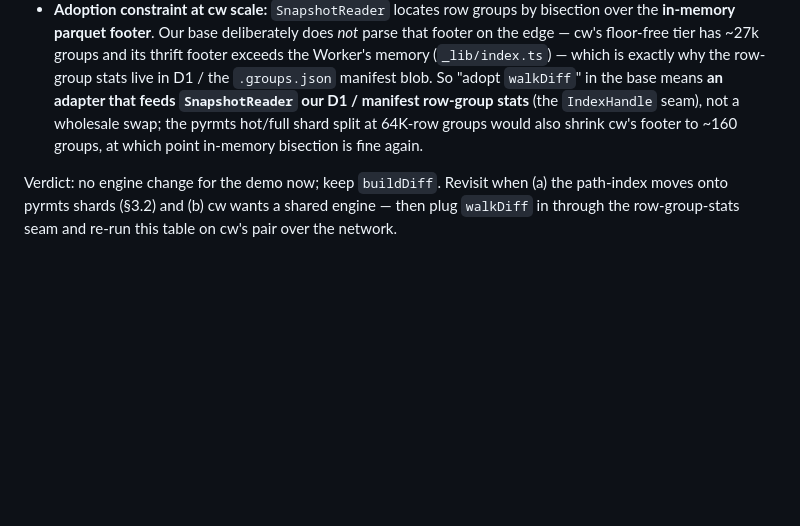
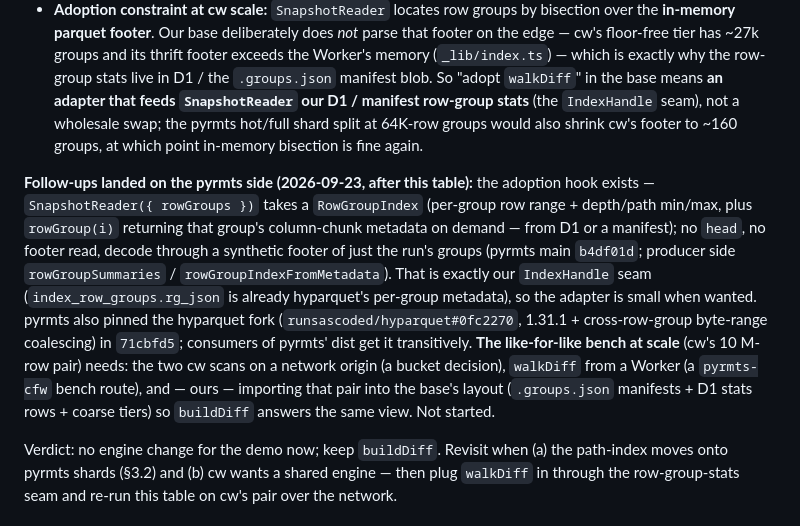
Before and after one commit to runsascoded/disk-tree, a Markdown page: specs/pyrmts-adoption.md, the part around the change. Rendered like a GitHub page; blank space fills up the shorter version.

Commit message:
specs: pyrmts-adoption §5.2 — `RowGroupIndex` hook landed (`b4df01d`); hyparquet fork pin; bench-at-scale steps
Co-Authored-By: Claude Fable 5.1 <noreply@anthropic.com>
Claude-Session: https://claude.ai/code/session_019krTiwBTwBWLFiX3NU1CM1

```diff
--- a/specs/pyrmts-adoption.md
+++ b/specs/pyrmts-adoption.md
@@ -123,6 +123,8 @@ What the numbers say — and don't:
 - **The real bake-off target is cw's index, not ours.** pyrmts already measured it locally (10 M rows / side: walk rows == materialized view, 98 expansions / 48 GETs / 13 dependent rounds at the fleet root). Over a network that is where level-synchronous rounds matter; here there is one round.
 - **Adoption constraint at cw scale:** `SnapshotReader` locates row groups by bisection over the **in-memory parquet footer**. Our base deliberately does *not* parse that footer on the edge — cw's floor-free tier has ~27k groups and its thrift footer exceeds the Worker's memory (`_lib/index.ts`) — which is exactly why the row-group stats live in D1 / the `.groups.json` manifest blob. So "adopt `walkDiff`" in the base means **an adapter that feeds `SnapshotReader` our D1 / manifest row-group stats** (the `IndexHandle` seam), not a wholesale swap; the pyrmts hot/full shard split at 64K-row groups would also shrink cw's footer to ~160 groups, at which point in-memory bisection is fine again.
 
+**Follow-ups landed on the pyrmts side (2026-09-23, after this table):** the adoption hook exists — `SnapshotReader({ rowGroups })` takes a `RowGroupIndex` (per-group row range + depth/path min/max, plus `rowGroup(i)` returning that group's column-chunk metadata on demand — from D1 or a manifest); no `head`, no footer read, decode through a synthetic footer of just the run's groups (pyrmts main `b4df01d`; producer side `rowGroupSummaries` / `rowGroupIndexFromMetadata`). That is exactly our `IndexHandle` seam (`index_row_groups.rg_json` is already hyparquet's per-group metadata), so the adapter is small when wanted. pyrmts also pinned the hyparquet fork (`runsascoded/hyparquet#0fc2270`, 1.31.1 + cross-row-group byte-range coalescing) in `71cbfd5`; consumers of pyrmts' dist get it transitively. **The like-for-like bench at scale** (cw's 10 M-row pair) needs: the two cw scans on a network origin (a bucket decision), `walkDiff` from a Worker (a `pyrmts-cfw` bench route), and — ours — importing that pair into the base's layout (`.groups.json` manifests + D1 stats rows + coarse tiers) so `buildDiff` answers the same view. Not started.
+
 Verdict: no engine change for the demo now; keep `buildDiff`. Revisit when (a) the path-index moves onto pyrmts shards (§3.2) and (b) cw wants a shared engine — then plug `walkDiff` in through the row-group-stats seam and re-run this table on cw's pair over the network.
 
 ## 6. What this retires (in order, each behind a working replacement)
```
